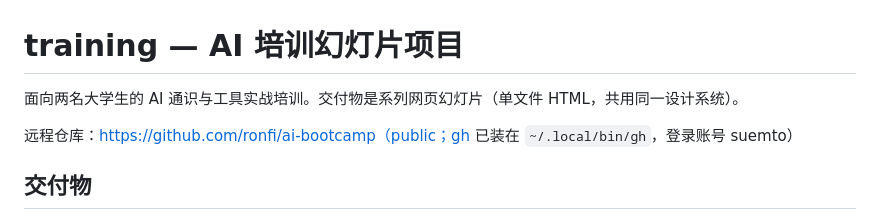
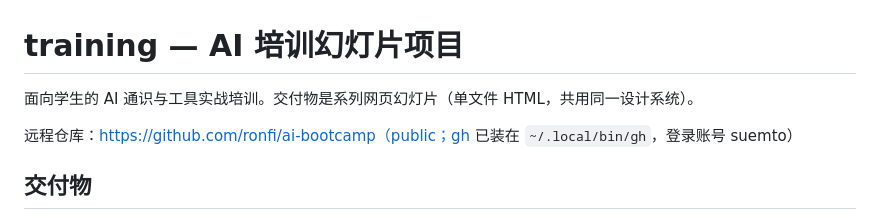
Before and after one commit to ronfi/ai-bootcamp, a Markdown page: CLAUDE.md, the part around the change. Drawn GitHub-style.

Commit message:
CLAUDE.md 措辞调整：面向学生
Co-Authored-By: Claude Fable 5 <noreply@anthropic.com>

```diff
--- a/CLAUDE.md
+++ b/CLAUDE.md
@@ -1,6 +1,6 @@
 # training — AI 培训幻灯片项目
 
-面向两名大学生的 AI 通识与工具实战培训。交付物是系列网页幻灯片（单文件 HTML，共用同一设计系统）。
+面向学生的 AI 通识与工具实战培训。交付物是系列网页幻灯片（单文件 HTML，共用同一设计系统）。
 
 远程仓库：https://github.com/ronfi/ai-bootcamp（public；gh 已装在 `~/.local/bin/gh`，登录账号 suemto）
 
```
